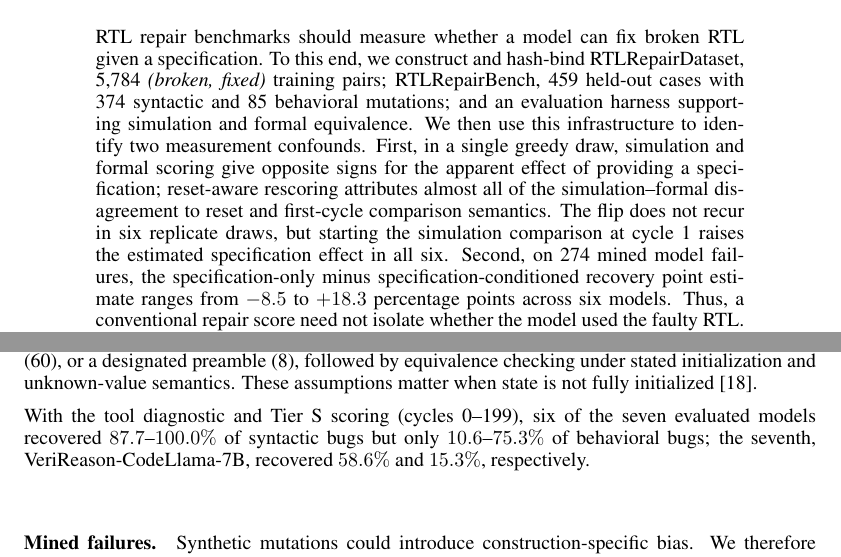
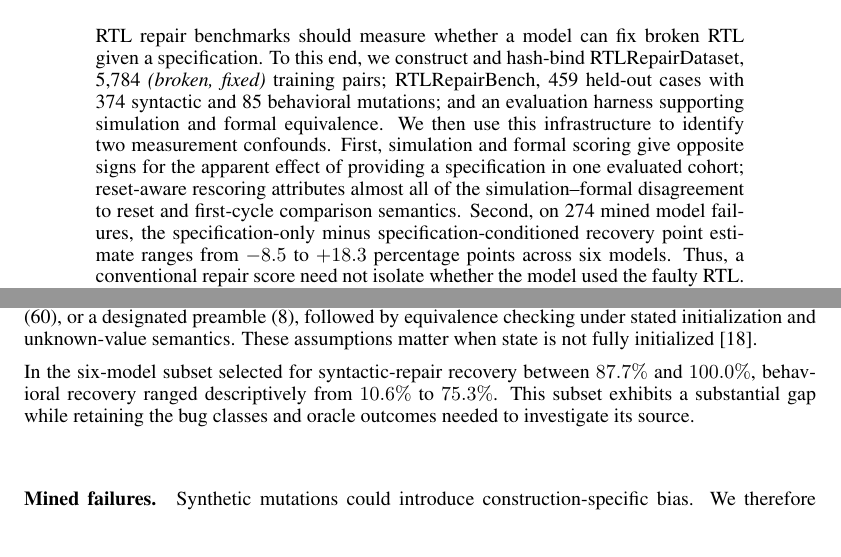
Before and after one commit to Evaaaz/RTLRepairBench, a LaTeX paper (paper/paper.tex): two parts of pages 1 and 3 of 8, joined at a grey line, cut so that both start at the same text. Compiled offline with pdfLaTeX.

Commit message:
Revert unintended camera-ready text changes to submission wording
Co-Authored-By: Claude Sonnet 5.5 <noreply@anthropic.com>

```diff
--- a/paper/paper.tex
+++ b/paper/paper.tex
@@ -35,11 +35,9 @@ RTL repair benchmarks should measure whether a model can fix broken RTL given a
 this end, we construct and hash-bind RTLRepairDataset, 5{,}784 \emph{(broken, fixed)} training pairs;
 RTLRepairBench, 459 held-out cases with 374 syntactic and 85 behavioral mutations; and an evaluation
 harness supporting simulation and formal equivalence. We then use this infrastructure to identify two
-measurement confounds. First, in a single greedy draw, simulation and formal scoring give opposite
-signs for the apparent effect of providing a specification; reset-aware rescoring attributes almost
-all of the simulation--formal disagreement to reset and first-cycle comparison semantics. The flip
-does not recur in six replicate draws, but starting the simulation comparison at cycle~1 raises the
-estimated specification effect in all six. Second,
+measurement confounds. First, simulation and formal scoring give opposite
+signs for the apparent effect of providing a specification in one evaluated cohort; reset-aware rescoring attributes almost
+all of the simulation--formal disagreement to reset and first-cycle comparison semantics. Second,
 on 274 mined model failures, the specification-only minus specification-conditioned recovery point
 estimate ranges from $-8.5$ to $+18.3$ percentage points across six models. Thus, a conventional repair score
 need not isolate whether the model used the faulty RTL. We translate these findings into evaluation
@@ -126,9 +124,9 @@ declared reset sequence (60), or a designated preamble (8), followed by equivale
 stated initialization and unknown-value semantics. These assumptions matter when state is not fully
 initialized~\cite{eqyxprop}.
 
-With the tool diagnostic and Tier~S scoring (cycles 0--199), six of the seven evaluated models
-recovered $87.7$--$100.0\%$ of syntactic bugs but only $10.6$--$75.3\%$ of behavioral bugs; the
-seventh, VeriReason-CodeLlama-7B, recovered $58.6\%$ and $15.3\%$, respectively.
+In the six-model subset selected for syntactic-repair recovery between $87.7\%$ and $100.0\%$,
+behavioral recovery ranged descriptively from $10.6\%$ to $75.3\%$. This subset exhibits a substantial gap
+while retaining the bug classes and oracle outcomes needed to investigate its source.
 
 \paragraph{Mined failures.}\label{mined}
 Synthetic mutations could introduce construction-specific bias. We therefore mine \emph{model-generated}
```
Also changed, not shown: paper/paper.tex (2 more changed lines).
